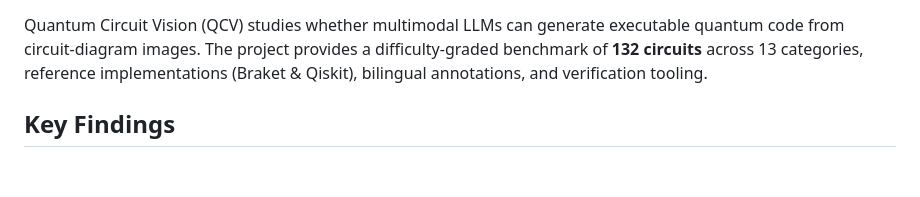
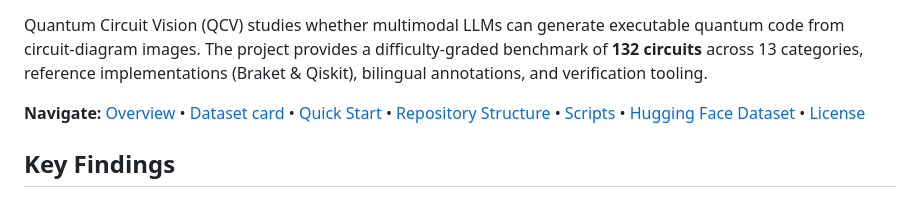
Before and after one commit to QuantBlockchain/quantum-circuit-vision, a Markdown page: README.md, the part around one of its changes. GitHub-like rendering; blank space fills up the shorter version.

Commit message:
docs: add navigation bar to README

```diff
--- a/README.md
+++ b/README.md
@@ -18,6 +18,9 @@
 [![Claude Haiku 4.5](https://img.shields.io/badge/Claude-Haiku%204.5-lightgrey)](https://www.anthropic.com)
 
 Quantum Circuit Vision (QCV) studies whether multimodal LLMs can generate executable quantum code from circuit-diagram images. The project provides a difficulty-graded benchmark of **132 circuits** across 13 categories, reference implementations (Braket & Qiskit), bilingual annotations, and verification tooling.
+
+<!-- Navigation bar -->
+**Navigate:** [Overview](#qcv--quantum-circuit-vision-️) • [Dataset card](docs/huggingface/DATASET_CARD.md) • [Quick Start](#-quick-start) • [Repository Structure](#-repository-structure-short) • [Scripts](scripts/) • [Hugging Face Dataset](https://huggingface.co/datasets/QuantBlockchain/qcv-dataset) • [License](LICENSE)
 
 ## Key Findings
 
```
Also changed, not shown: other parts of README.md (+1 -1 lines).
